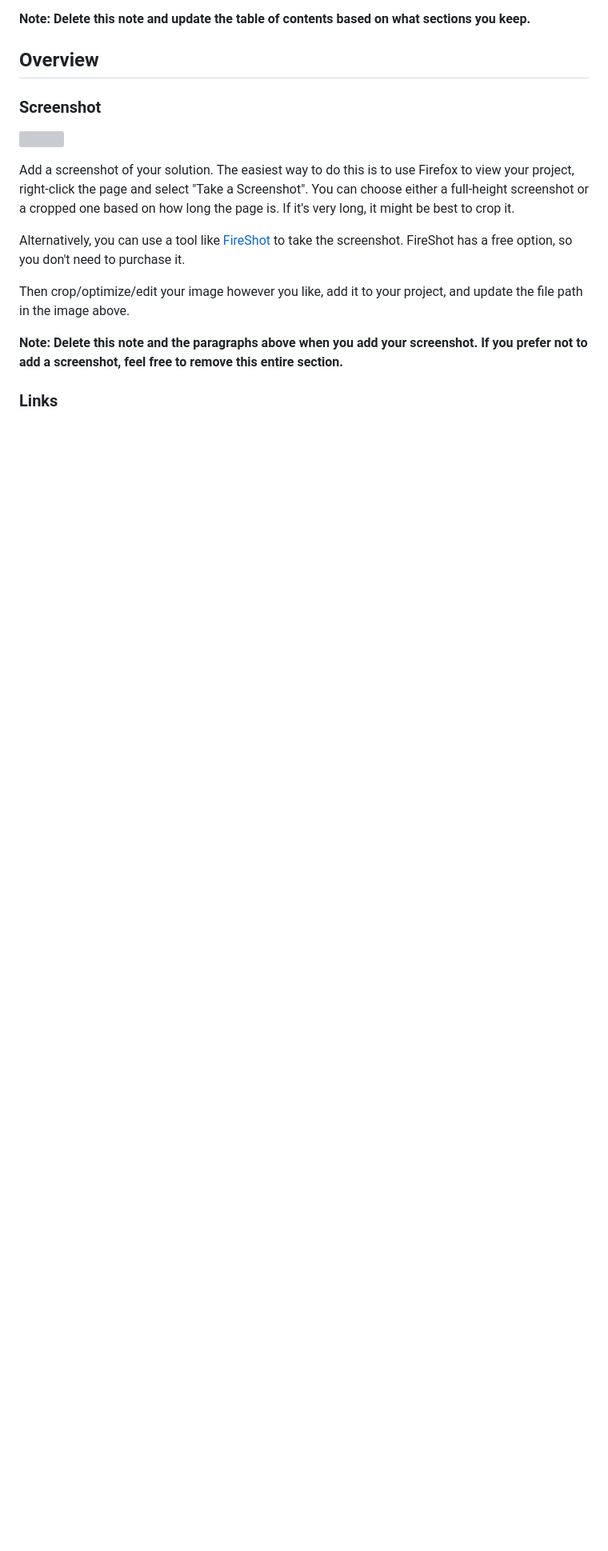
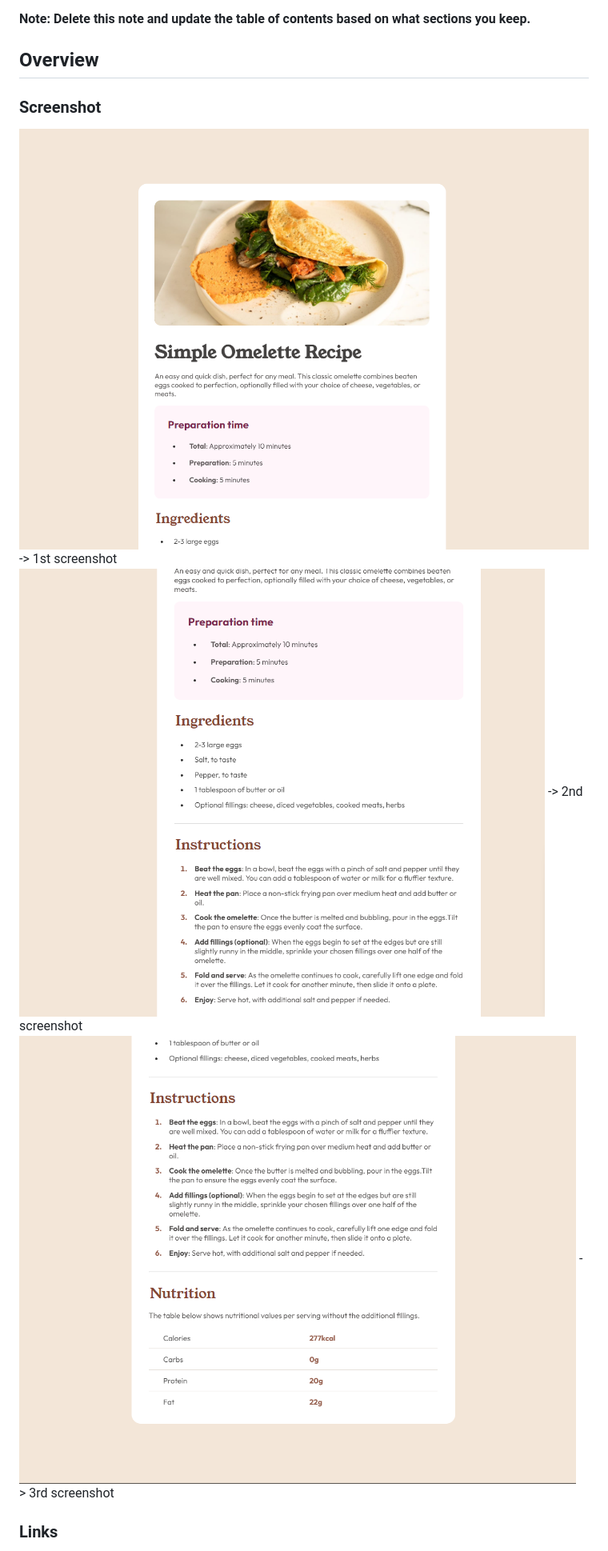
Before and after one commit to malayit23/Recipe-page, a Markdown page: README-template.md, the part around the change printed below. Shown: that part at 80% size. Drawn GitHub-style; pictures changed too: assets/images/Screenshot 2024-06-21 013550.png (added), assets/images/Screenshot 2024-06-21 013611.png (added), assets/images/Screenshot 2024-06-21 013624.png (added); blank space fills up the shorter version; grey boxes are pictures that could not be loaded.

```diff
--- a/README-template.md
+++ b/README-template.md
@@ -22,15 +22,10 @@ This is a solution to the [Recipe page challenge on Frontend Mentor](https://www
 
 ### Screenshot
 
-![](./screenshot.jpg)
+![](./assets/images/Screenshot%202024-06-21%20013550.png) -> 1st screenshot
+![](./assets/images/Screenshot%202024-06-21%20013611.png) -> 2nd screenshot
+![](./assets/images/Screenshot%202024-06-21%20013624.png) -> 3rd screenshot
 
-Add a screenshot of your solution. The easiest way to do this is to use Firefox to view your project, right-click the page and select "Take a Screenshot". You can choose either a full-height screenshot or a cropped one based on how long the page is. If it's very long, it might be best to crop it.
-
-Alternatively, you can use a tool like [FireShot](https://getfireshot.com/) to take the screenshot. FireShot has a free option, so you don't need to purchase it.
-
-Then crop/optimize/edit your image however you like, add it to your project, and update the file path in the image above.
-
-**Note: Delete this note and the paragraphs above when you add your screenshot. If you prefer not to add a screenshot, feel free to remove this entire section.**
 
 ### Links
 
```
Also changed, not shown: other parts of README-template.md (+2 -32 lines), 1 other file.
